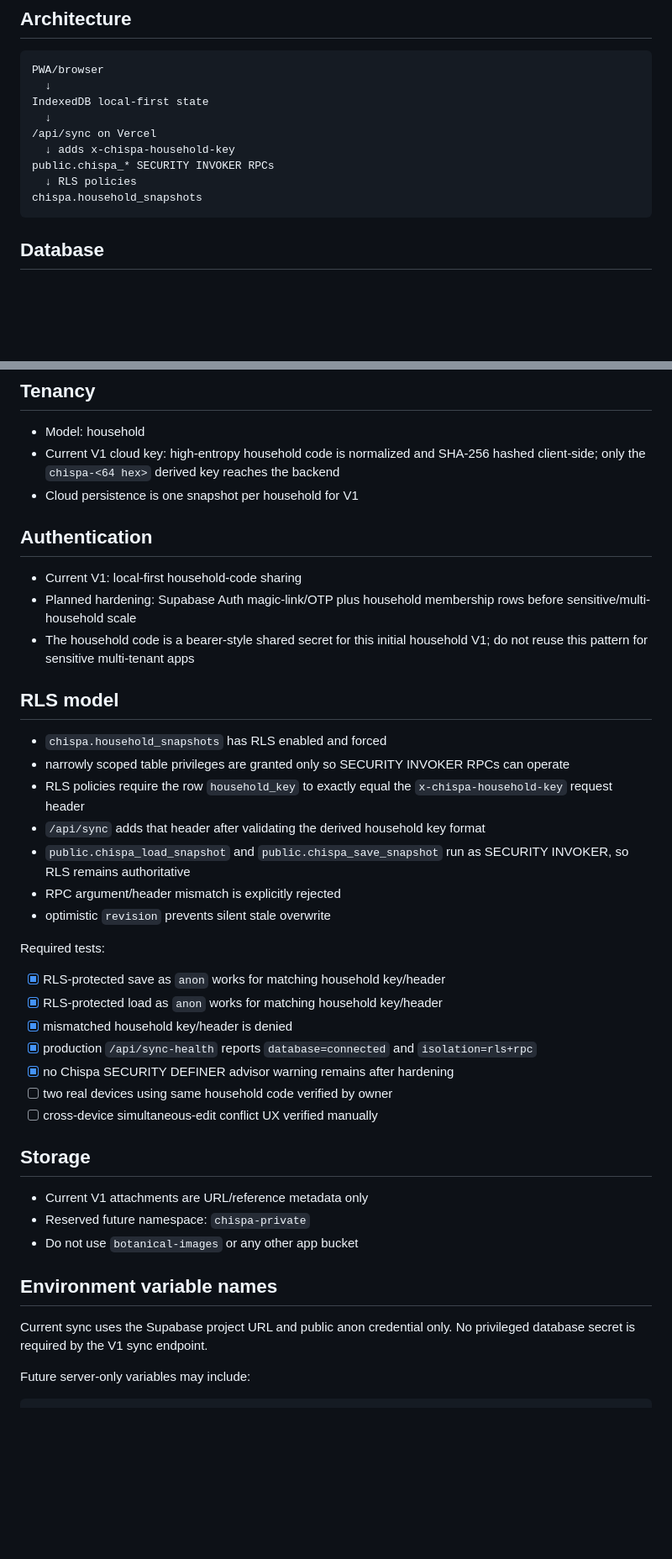
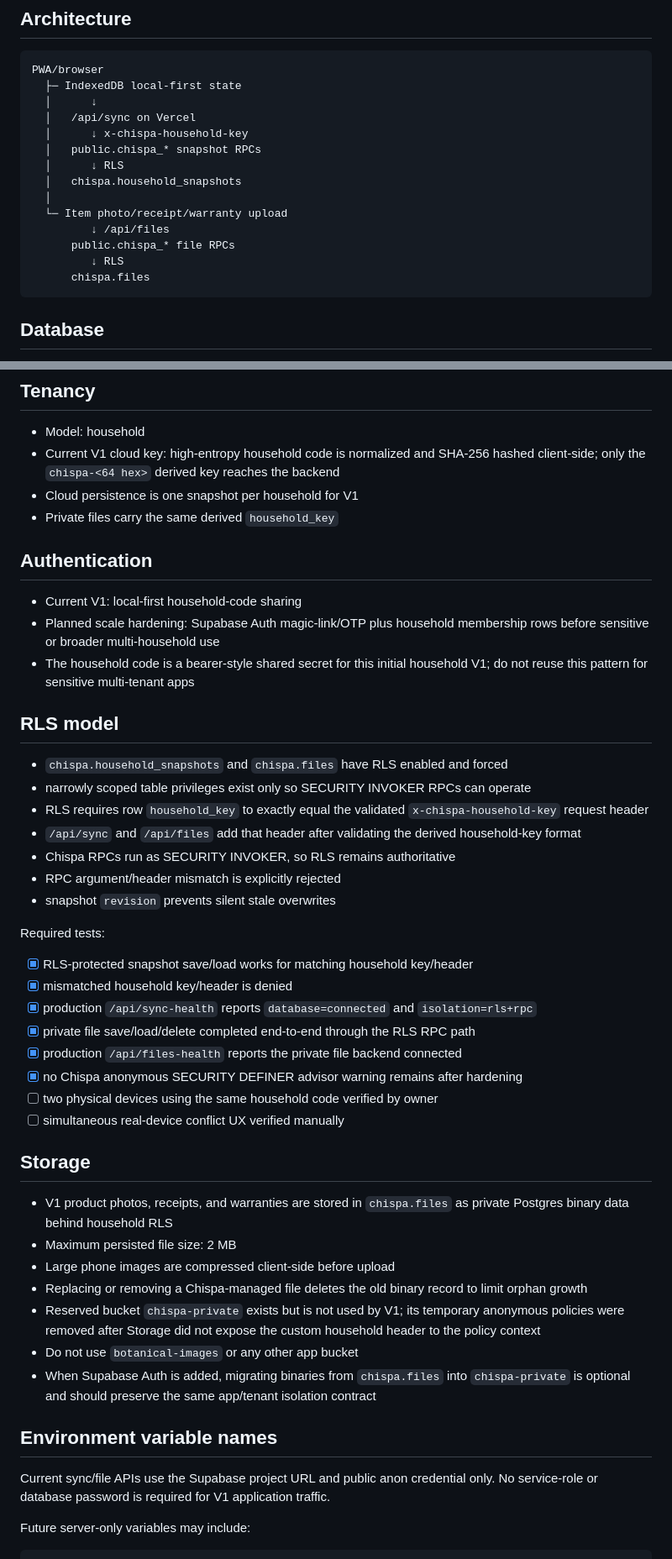
Before and after one commit to executiveusa/chispa, a Markdown page: AGENTS.md, 2 parts joined by grey strips. Shown at 84% size. Rendered like a GitHub page; blank space fills up the shorter version.

Commit message:
docs: update Chispa operations contract for completed private files

````diff
--- a/AGENTS.md
+++ b/AGENTS.md
@@ -20,14 +20,19 @@
 ## Architecture
 ```text
 PWA/browser
-  ↓
-IndexedDB local-first state
-  ↓
-/api/sync on Vercel
-  ↓ adds x-chispa-household-key
-public.chispa_* SECURITY INVOKER RPCs
-  ↓ RLS policies
-chispa.household_snapshots
+  ├─ IndexedDB local-first state
+  │      ↓
+  │   /api/sync on Vercel
+  │      ↓ x-chispa-household-key
+  │   public.chispa_* snapshot RPCs
+  │      ↓ RLS
+  │   chispa.household_snapshots
+  │
+  └─ Item photo/receipt/warranty upload
+         ↓ /api/files
+      public.chispa_* file RPCs
+         ↓ RLS
+      chispa.files
 ```
 
 ## Database
@@ -57,37 +62,43 @@ chispa.household_snapshots
 - Model: household
 - Current V1 cloud key: high-entropy household code is normalized and SHA-256 hashed client-side; only the `chispa-<64 hex>` derived key reaches the backend
 - Cloud persistence is one snapshot per household for V1
+- Private files carry the same derived `household_key`
 
 ## Authentication
 - Current V1: local-first household-code sharing
-- Planned hardening: Supabase Auth magic-link/OTP plus household membership rows before sensitive/multi-household scale
+- Planned scale hardening: Supabase Auth magic-link/OTP plus household membership rows before sensitive or broader multi-household use
 - The household code is a bearer-style shared secret for this initial household V1; do not reuse this pattern for sensitive multi-tenant apps
 
 ## RLS model
-- `chispa.household_snapshots` has RLS enabled and forced
-- narrowly scoped table privileges are granted only so SECURITY INVOKER RPCs can operate
-- RLS policies require the row `household_key` to exactly equal the `x-chispa-household-key` request header
-- `/api/sync` adds that header after validating the derived household key format
-- `public.chispa_load_snapshot` and `public.chispa_save_snapshot` run as SECURITY INVOKER, so RLS remains authoritative
+- `chispa.household_snapshots` and `chispa.files` have RLS enabled and forced
+- narrowly scoped table privileges exist only so SECURITY INVOKER RPCs can operate
+- RLS requires row `household_key` to exactly equal the validated `x-chispa-household-key` request header
+- `/api/sync` and `/api/files` add that header after validating the derived household-key format
+- Chispa RPCs run as SECURITY INVOKER, so RLS remains authoritative
 - RPC argument/header mismatch is explicitly rejected
-- optimistic `revision` prevents silent stale overwrite
+- snapshot `revision` prevents silent stale overwrites
 
 Required tests:
-- [x] RLS-protected save as `anon` works for matching household key/header
-- [x] RLS-protected load as `anon` works for matching household key/header
+- [x] RLS-protected snapshot save/load works for matching household key/header
 - [x] mismatched household key/header is denied
 - [x] production `/api/sync-health` reports `database=connected` and `isolation=rls+rpc`
-- [x] no Chispa SECURITY DEFINER advisor warning remains after hardening
-- [ ] two real devices using same household code verified by owner
-- [ ] cross-device simultaneous-edit conflict UX verified manually
+- [x] private file save/load/delete completed end-to-end through the RLS RPC path
+- [x] production `/api/files-health` reports the private file backend connected
+- [x] no Chispa anonymous SECURITY DEFINER advisor warning remains after hardening
+- [ ] two physical devices using the same household code verified by owner
+- [ ] simultaneous real-device conflict UX verified manually
 
 ## Storage
-- Current V1 attachments are URL/reference metadata only
-- Reserved future namespace: `chispa-private`
+- V1 product photos, receipts, and warranties are stored in `chispa.files` as private Postgres binary data behind household RLS
+- Maximum persisted file size: 2 MB
+- Large phone images are compressed client-side before upload
+- Replacing or removing a Chispa-managed file deletes the old binary record to limit orphan growth
+- Reserved bucket `chispa-private` exists but is not used by V1; its temporary anonymous policies were removed after Storage did not expose the custom household header to the policy context
 - Do not use `botanical-images` or any other app bucket
+- When Supabase Auth is added, migrating binaries from `chispa.files` into `chispa-private` is optional and should preserve the same app/tenant isolation contract
 
 ## Environment variable names
-Current sync uses the Supabase project URL and public anon credential only. No privileged database secret is required by the V1 sync endpoint.
+Current sync/file APIs use the Supabase project URL and public anon credential only. No service-role or database password is required for V1 application traffic.
 
 Future server-only variables may include:
 ```text
````
Also changed, not shown: other parts of AGENTS.md (+11 -8 lines).
